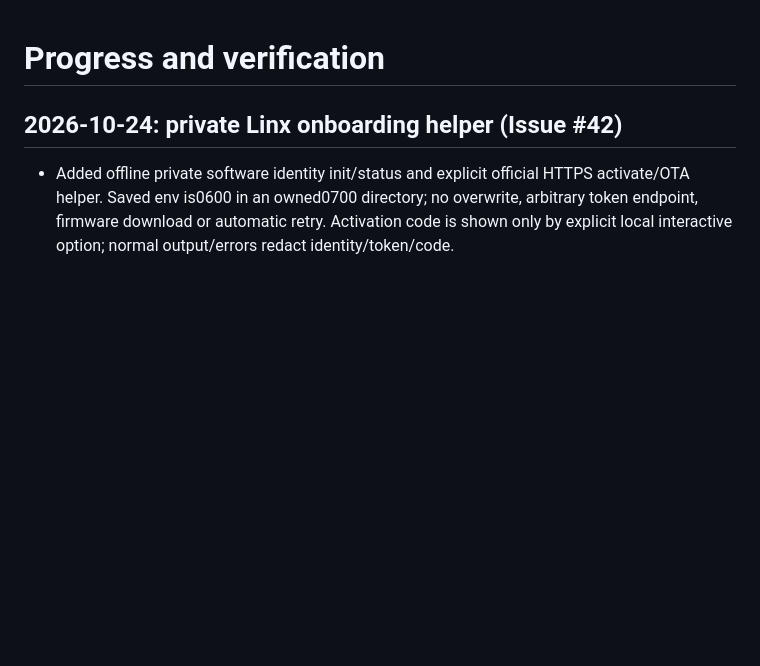
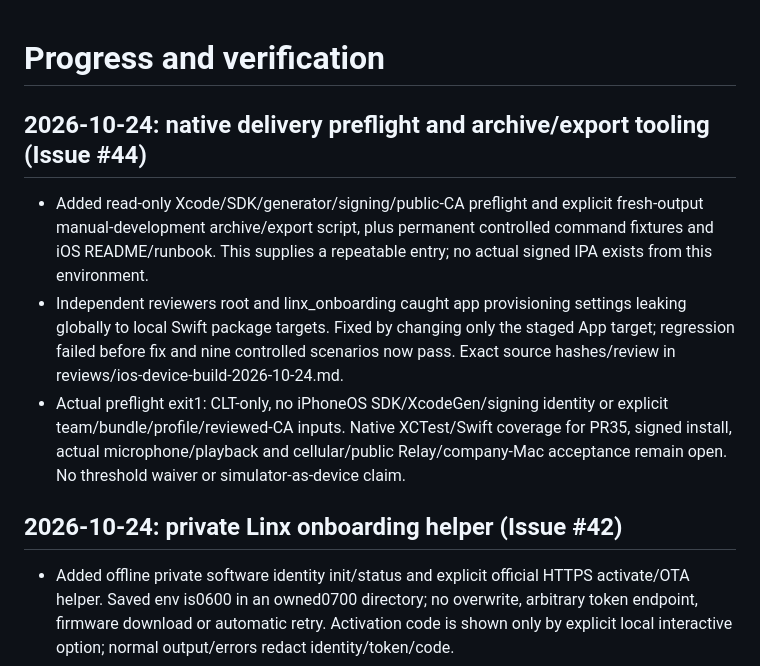
Before and after one commit to liyan-04/voxcode, a Markdown page: docs/progress.md, the part around the change. GitHub-like rendering; blank space fills up the shorter version.

```diff
--- a/docs/progress.md
+++ b/docs/progress.md
@@ -1,4 +1,9 @@
 # Progress and verification
+
+## 2026-10-24: native delivery preflight and archive/export tooling (Issue #44)
+- Added read-only Xcode/SDK/generator/signing/public-CA preflight and explicit fresh-output manual-development archive/export script, plus permanent controlled command fixtures and iOS README/runbook. This supplies a repeatable entry; no actual signed IPA exists from this environment.
+- Independent reviewers root and linx_onboarding caught app provisioning settings leaking globally to local Swift package targets. Fixed by changing only the staged App target; regression failed before fix and nine controlled scenarios now pass. Exact source hashes/review in reviews/ios-device-build-2026-10-24.md.
+- Actual preflight exit1: CLT-only, no iPhoneOS SDK/XcodeGen/signing identity or explicit team/bundle/profile/reviewed-CA inputs. Native XCTest/Swift coverage for PR35, signed install, actual microphone/playback and cellular/public Relay/company-Mac acceptance remain open. No threshold waiver or simulator-as-device claim.
 
 ## 2026-10-24: private Linx onboarding helper (Issue #42)
 - Added offline private software identity init/status and explicit official HTTPS activate/OTA helper. Saved env is0600 in an owned0700 directory; no overwrite, arbitrary token endpoint, firmware download or automatic retry. Activation code is shown only by explicit local interactive option; normal output/errors redact identity/token/code.
```
Also changed, not shown: README.md (+1 -1 lines), docs/reviews/ios-device-build-2026-10-24.md (added, +24 -0 lines).
